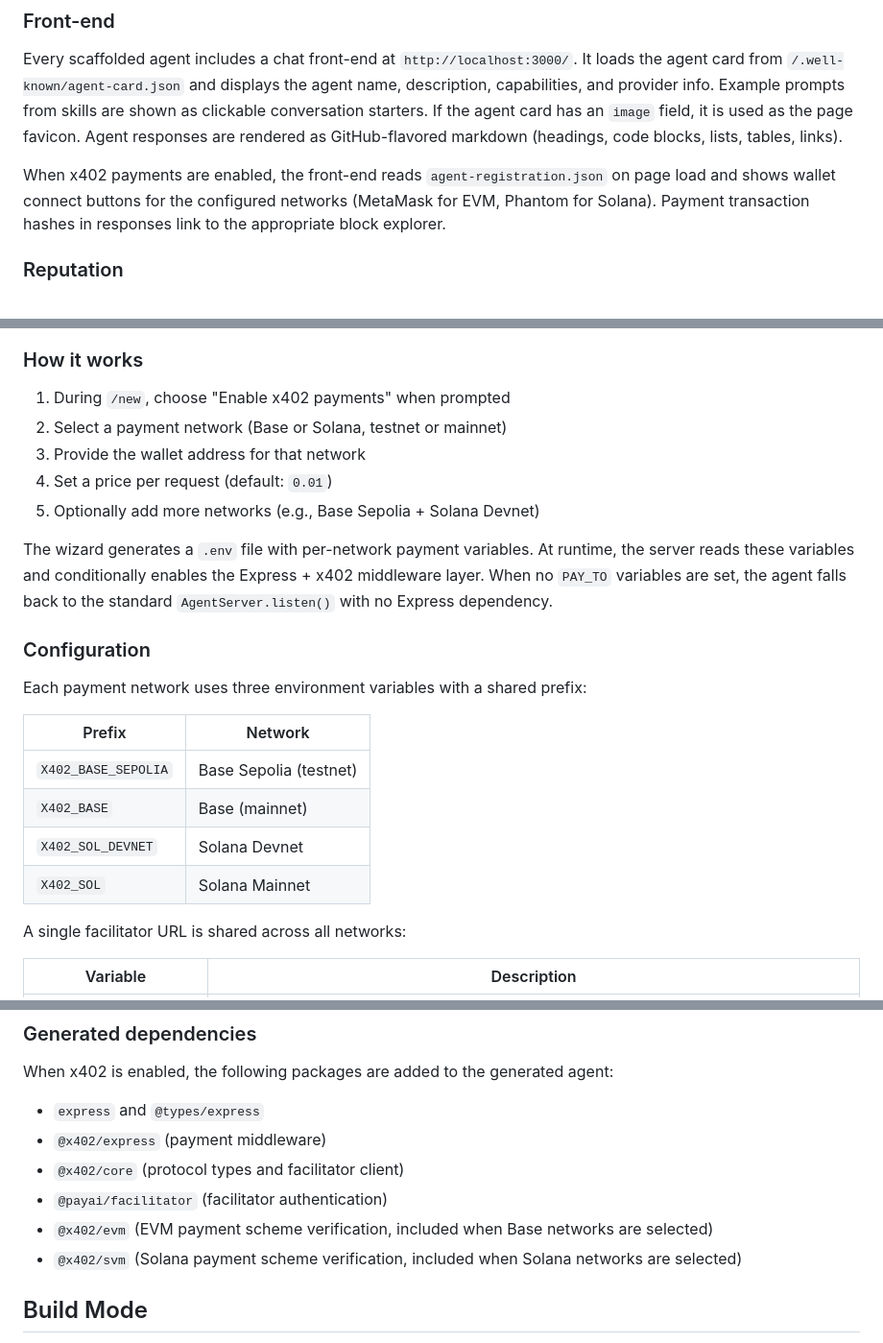
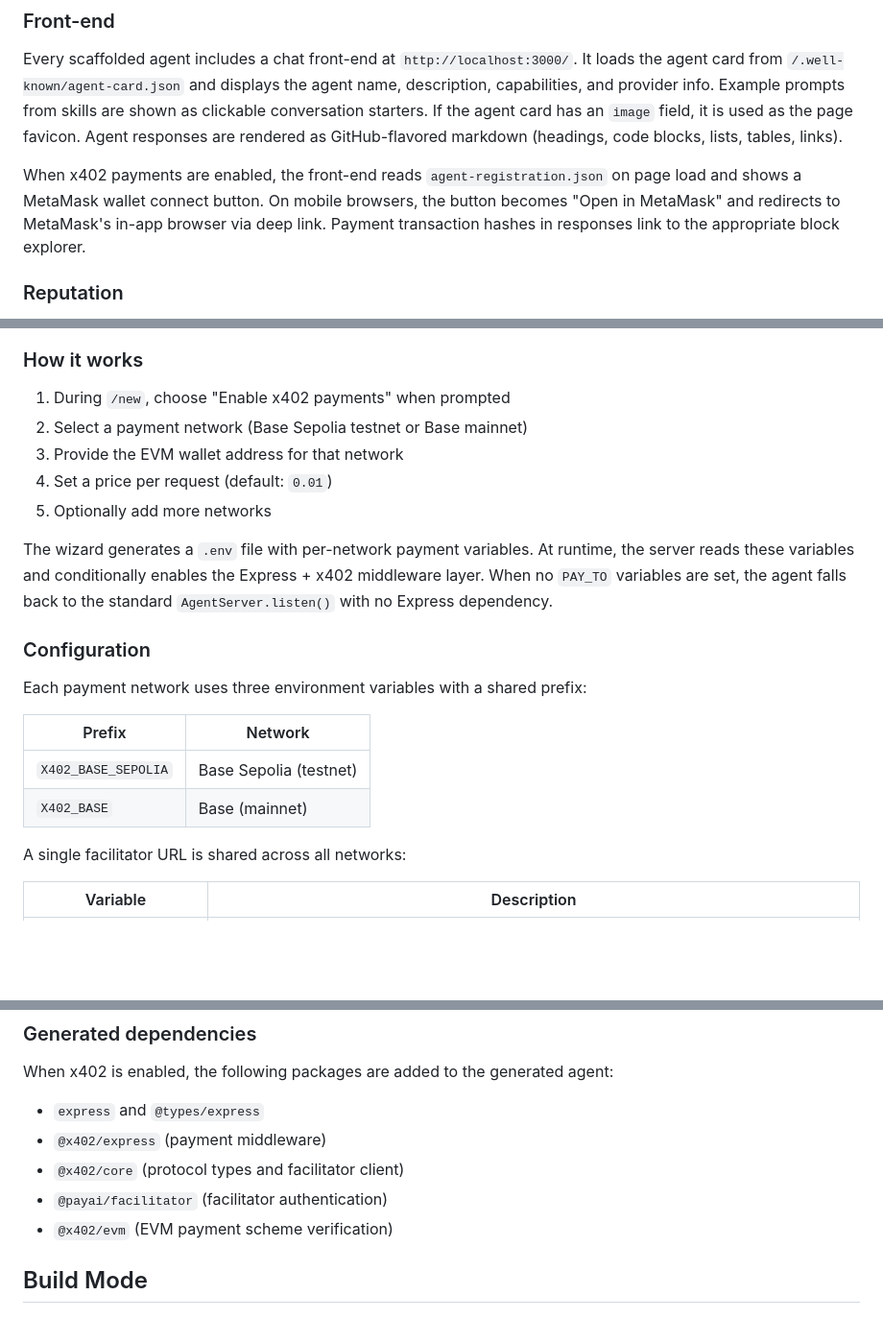
Before and after one commit to warden-protocol/warden-code, a Markdown page: README.md, 3 parts joined by grey strips. Shown at 96% size. Rendered like a GitHub page; blank space fills up the shorter version.

Commit message:
docs: update changelog and readme for v1.8.0

```diff
--- a/README.md
+++ b/README.md
@@ -98,7 +98,7 @@ Your agent will be available at `http://localhost:3000`.
 
 Every scaffolded agent includes a chat front-end at `http://localhost:3000/`. It loads the agent card from `/.well-known/agent-card.json` and displays the agent name, description, capabilities, and provider info. Example prompts from skills are shown as clickable conversation starters. If the agent card has an `image` field, it is used as the page favicon. Agent responses are rendered as GitHub-flavored markdown (headings, code blocks, lists, tables, links).
 
-When x402 payments are enabled, the front-end reads `agent-registration.json` on page load and shows wallet connect buttons for the configured networks (MetaMask for EVM, Phantom for Solana). Payment transaction hashes in responses link to the appropriate block explorer.
+When x402 payments are enabled, the front-end reads `agent-registration.json` on page load and shows a MetaMask wallet connect button. On mobile browsers, the button becomes "Open in MetaMask" and redirects to MetaMask's in-app browser via deep link. Payment transaction hashes in responses link to the appropriate block explorer.
 
 ### Reputation
 
@@ -126,10 +126,10 @@ Agents can optionally charge per request using [x402](https://x402.org), Coinbas
 ### How it works
 
 1. During `/new`, choose "Enable x402 payments" when prompted
-2. Select a payment network (Base or Solana, testnet or mainnet)
-3. Provide the wallet address for that network
+2. Select a payment network (Base Sepolia testnet or Base mainnet)
+3. Provide the EVM wallet address for that network
 4. Set a price per request (default: `0.01`)
-5. Optionally add more networks (e.g., Base Sepolia + Solana Devnet)
+5. Optionally add more networks
 
 The wizard generates a `.env` file with per-network payment variables. At runtime, the server reads these variables and conditionally enables the Express + x402 middleware layer. When no `PAY_TO` variables are set, the agent falls back to the standard `AgentServer.listen()` with no Express dependency.
 
@@ -141,8 +141,6 @@ Each payment network uses three environment variables with a shared prefix:
 |--------|---------|
 | `X402_BASE_SEPOLIA` | Base Sepolia (testnet) |
 | `X402_BASE` | Base (mainnet) |
-| `X402_SOL_DEVNET` | Solana Devnet |
-| `X402_SOL` | Solana Mainnet |
 
 A single facilitator URL is shared across all networks:
 
@@ -196,8 +192,7 @@ When x402 is enabled, the following packages are added to the generated agent:
 - `@x402/express` (payment middleware)
 - `@x402/core` (protocol types and facilitator client)
 - `@payai/facilitator` (facilitator authentication)
-- `@x402/evm` (EVM payment scheme verification, included when Base networks are selected)
-- `@x402/svm` (Solana payment scheme verification, included when Solana networks are selected)
+- `@x402/evm` (EVM payment scheme verification)
 
 ## Build Mode
 
```
Also changed, not shown: other parts of README.md (+0 -2 lines), CHANGELOG.md (+12 -0 lines).
